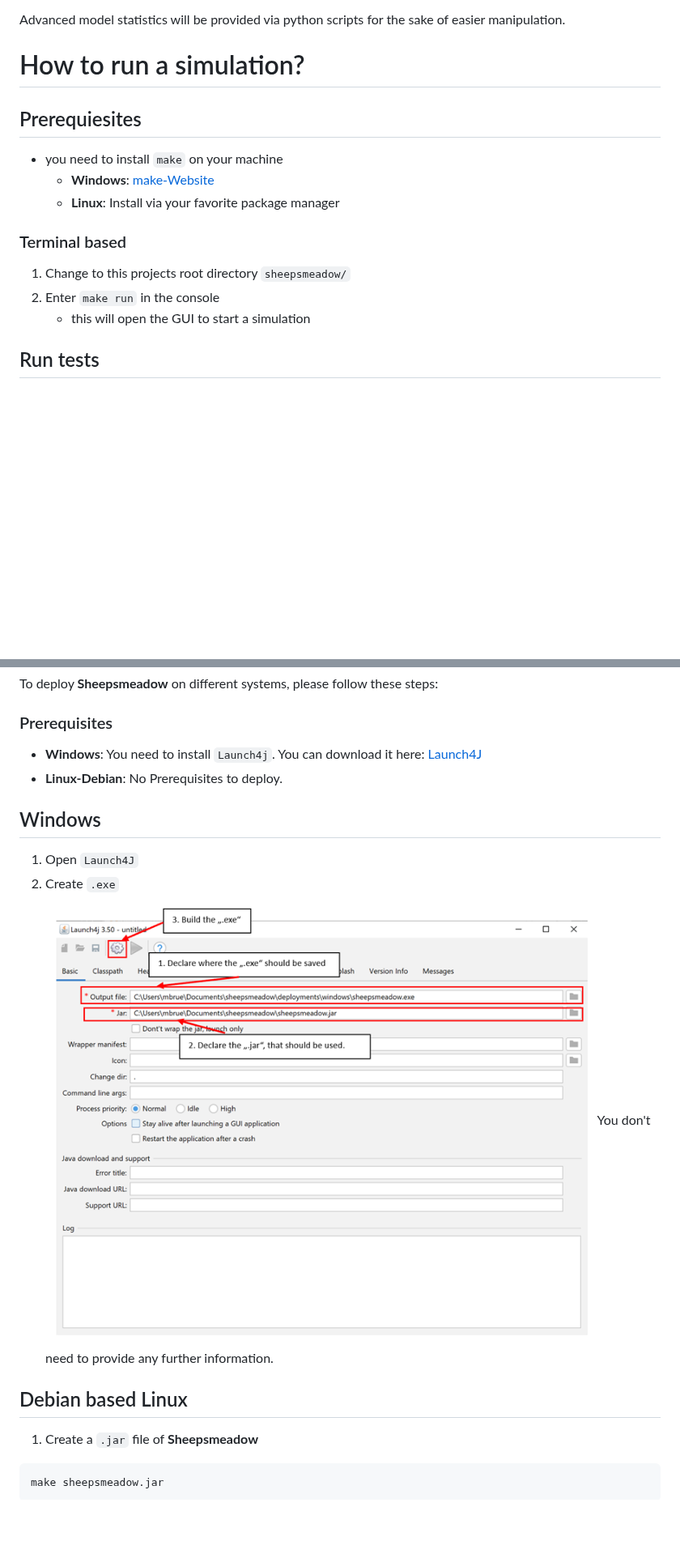
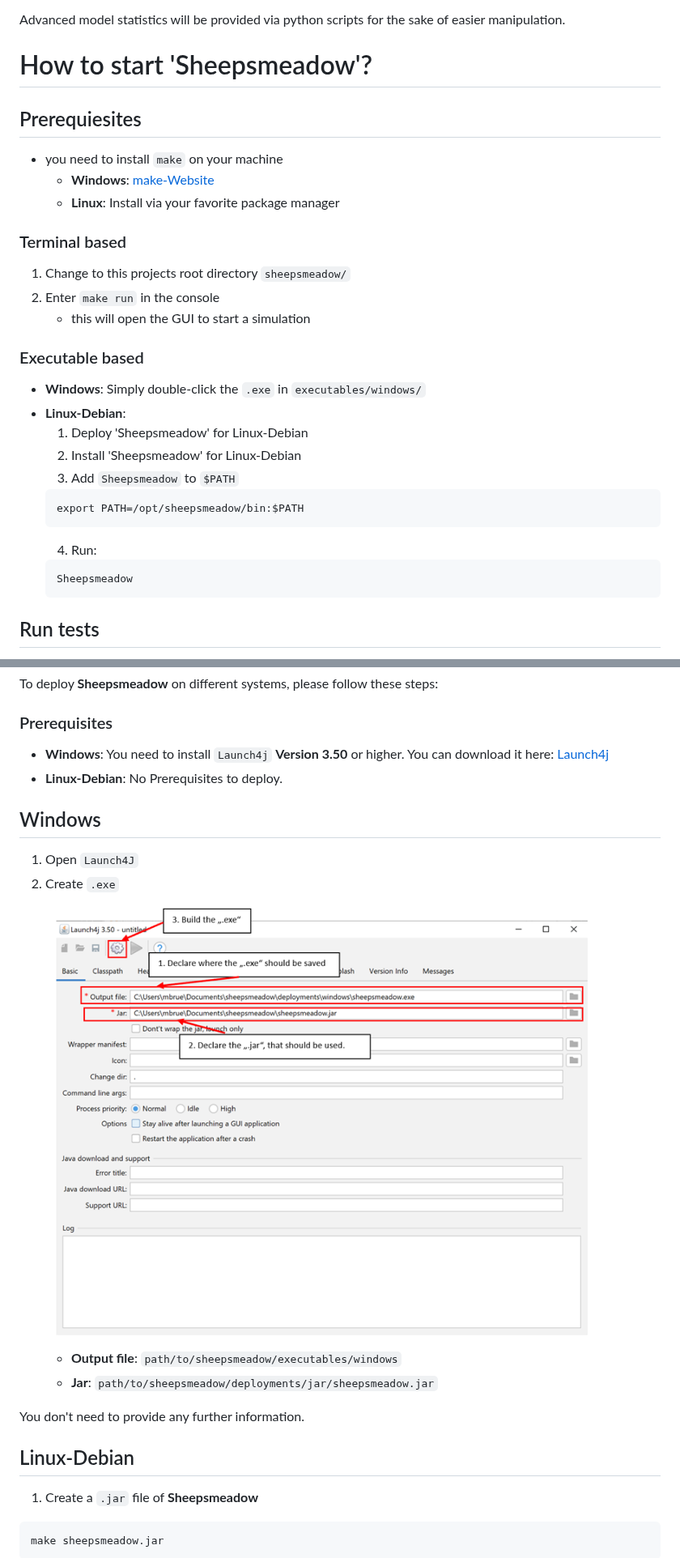
Before and after one commit to MichaelBrueggemann/sheepsmeadow, a Markdown page: README.md, 2 parts joined by grey strips. Shown at 81% size. GitHub-like rendering; blank space fills up the shorter version.

Commit message:
add docu on how to start 'Sheepsmeadow' with executables

````diff
--- a/README.md
+++ b/README.md
@@ -5,7 +5,7 @@ Purpose of this simulation is to give an introduction to "Multi-Agent-Systems" (
 
 Advanced model statistics will be provided via python scripts for the sake of easier manipulation.
 
-# How to run a simulation?
+# How to start 'Sheepsmeadow'?
 
 ## Prerequiesites
 - you need to install `make` on your machine
@@ -18,7 +18,19 @@ Advanced model statistics will be provided via python scripts for the sake of ea
 2. Enter `make run` in the console
     - this will open the GUI to start a simulation
 
-###
+### Executable based
+- **Windows**: Simply double-click the `.exe` in `executables/windows/`
+- **Linux-Debian**:
+    1. Deploy 'Sheepsmeadow' for Linux-Debian
+    2. Install 'Sheepsmeadow' for Linux-Debian
+    3. Add `Sheepsmeadow` to `$PATH`
+    ```
+    export PATH=/opt/sheepsmeadow/bin:$PATH
+    ```
+    4. Run:
+    ```bash
+    Sheepsmeadow
+    ```
 
 ## Run tests
 Tests for this project are defined in `./tests`. Each testfile is automaticly compiled and run on every "push" of this repositoy as part of the Testing Pipeline (see [GitHub Workflow](./.github/workflows/tests.yaml)).
@@ -29,15 +41,19 @@ To run a test locally, execute: `bash test.sh`
 To deploy **Sheepsmeadow** on different systems, please follow these steps:
 
 ### Prerequisites
-- **Windows**: You need to install `Launch4j`. You can download it here: [Launch4J](https://sourceforge.net/projects/launch4j/files/launch4j-3/3.50/)
+- **Windows**: You need to install `Launch4j` **Version 3.50** or higher. You can download it here: [Launch4j](https://sourceforge.net/projects/launch4j/files/launch4j-3/3.50/)
 - **Linux-Debian**: No Prerequisites to deploy.
 
 ## Windows
 1. Open `Launch4J`
-2. Create `.exe` ![instructions](images/instructions_to_build_exe.png) You don't need to provide any further information.
+2. Create `.exe` ![instructions](images/instructions_to_build_exe.png)
+    - **Output file**: `path/to/sheepsmeadow/executables/windows`
+    - **Jar**: `path/to/sheepsmeadow/deployments/jar/sheepsmeadow.jar`
+
+You don't need to provide any further information.
 
 
-## Debian based Linux
+## Linux-Debian
 1. Create a `.jar` file of **Sheepsmeadow**
 ```Bash
 make sheepsmeadow.jar
````
Also changed, not shown: other parts of README.md (+1 -0 lines).
